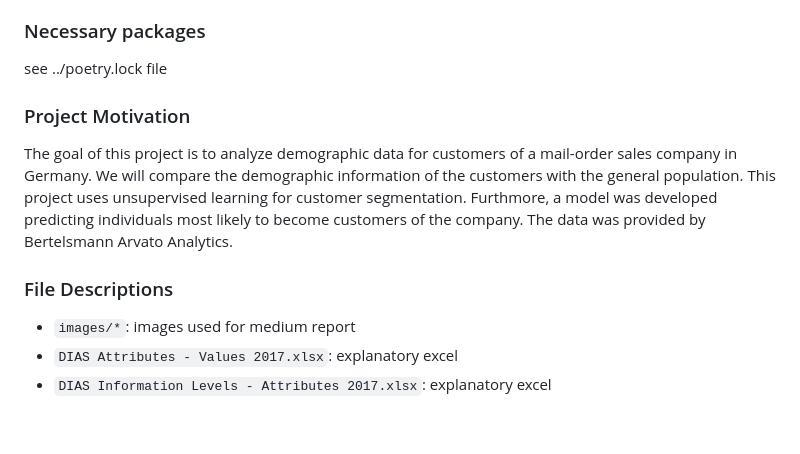
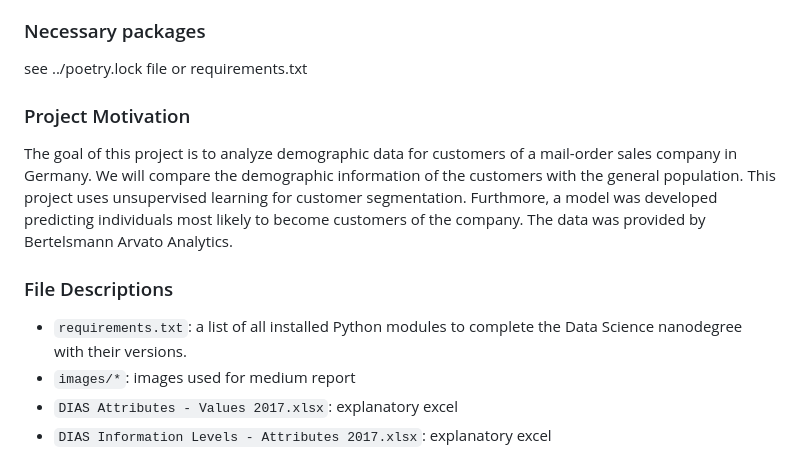
Before and after one commit to TobiasGroeschner/udacity-data-science-project-2, a Markdown page: Project-4/Readme.md, the part around the change. GitHub-like rendering; blank space fills up the shorter version.

```diff
--- a/Project-4/Readme.md
+++ b/Project-4/Readme.md
@@ -12,7 +12,7 @@
 
 ### Necessary packages
 
-see ../poetry.lock file
+see ../poetry.lock file or requirements.txt
 
 ### Project Motivation
 
@@ -21,6 +21,7 @@ The goal of this project is to analyze demographic data for customers of a mail-
 
 ### File Descriptions
 
+- `requirements.txt`:  a list of all installed Python modules to complete the Data Science nanodegree with their versions.
 - `images/*`: images used for medium report
 - `DIAS Attributes - Values 2017.xlsx`: explanatory excel
 - `DIAS Information Levels - Attributes 2017.xlsx`: explanatory excel
```
